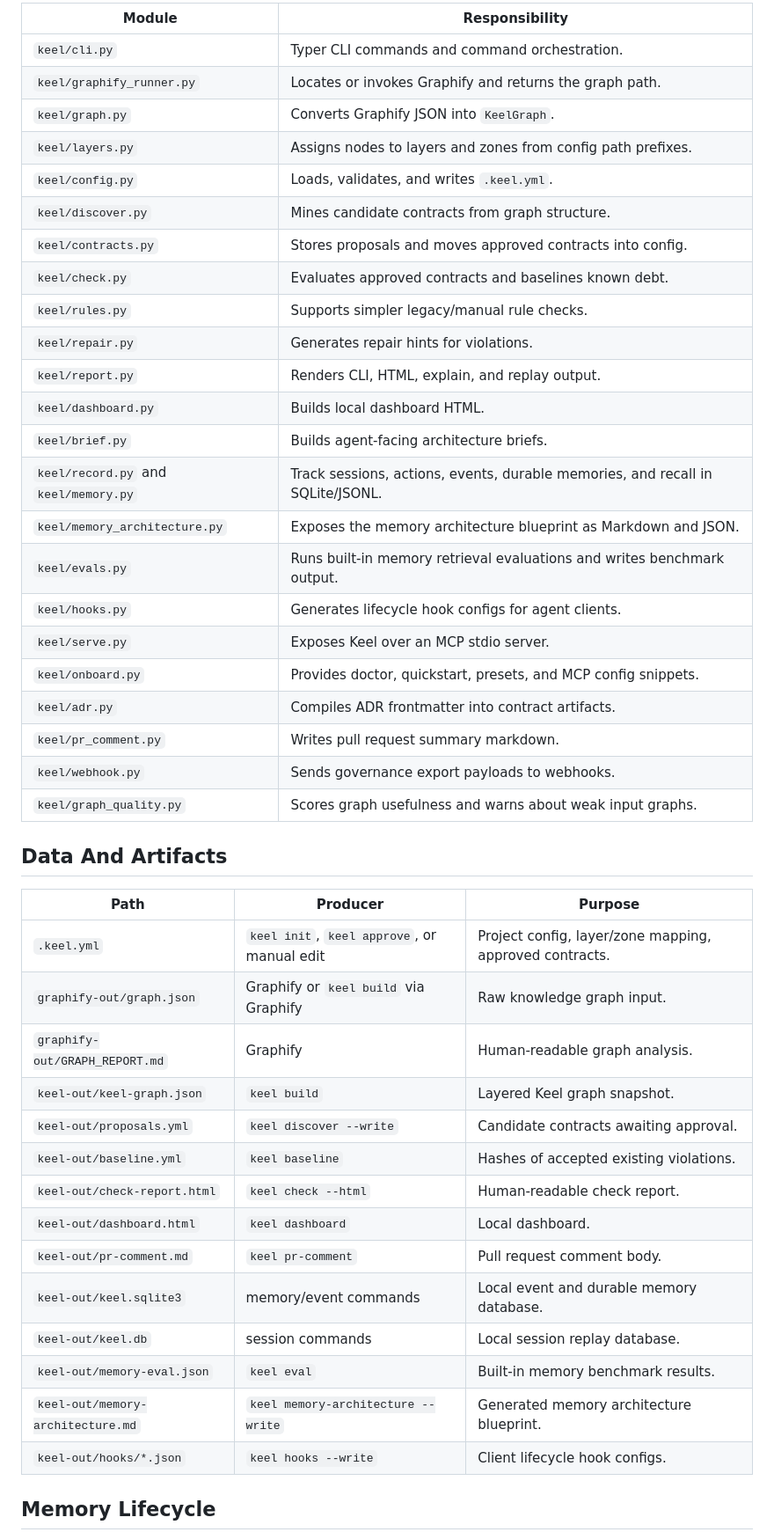
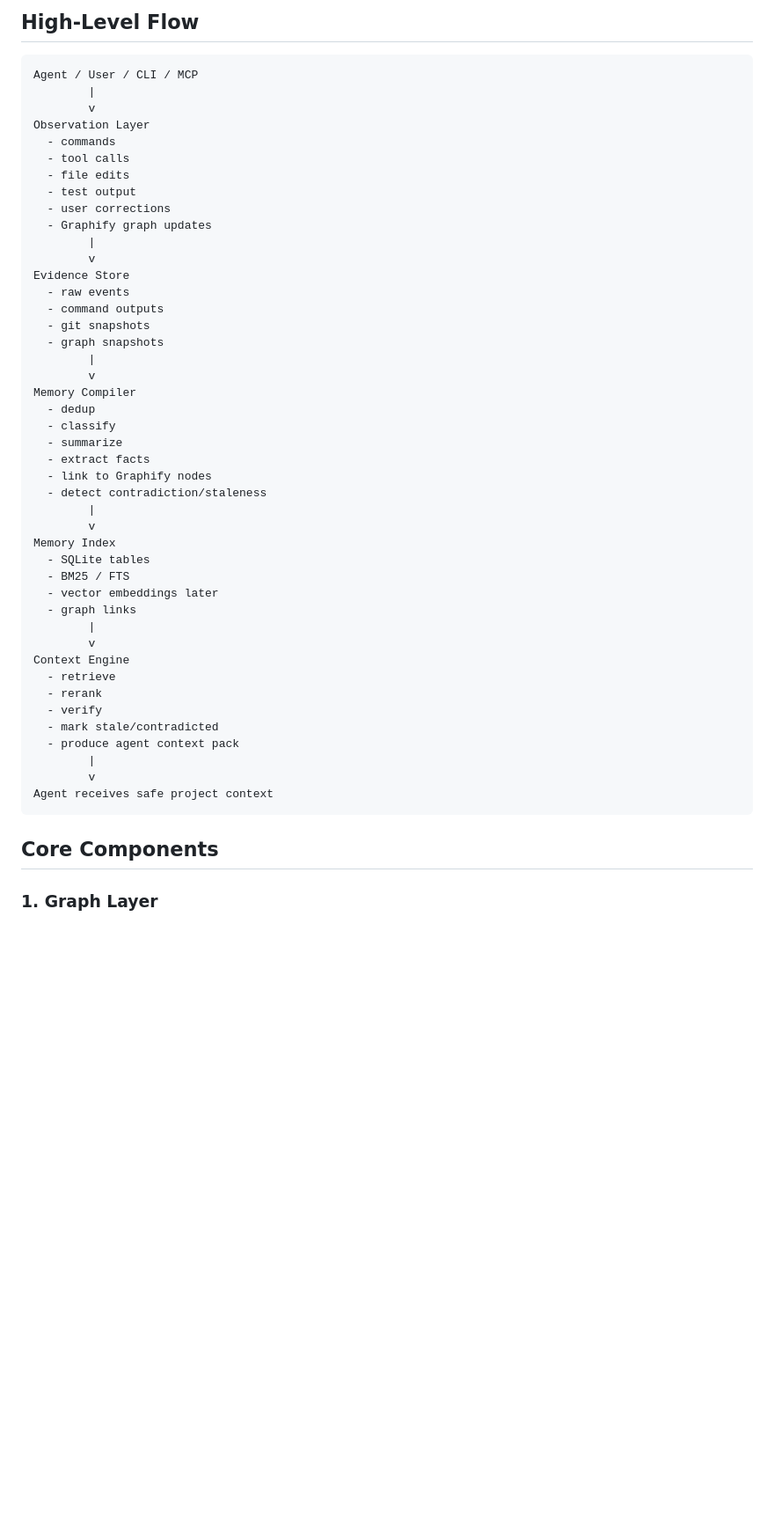
Before and after one commit to RushiAgrawal2004/keel, a Markdown page: ARCHITECTURE.md, the part around one of its changes. Shown at 88% size. Rendered like a GitHub page; blank space fills up the shorter version.

Commit message:
Redesign Keel memory engine architecture

````diff
--- a/ARCHITECTURE.md
+++ b/ARCHITECTURE.md
@@ -80,48 +47,54 @@ layered architecture graph
 
-| Module | Responsibility |
-| --- | --- |
-| `keel/cli.py` | Typer CLI commands and command orchestration. |
-| `keel/graphify_runner.py` | Locates or invokes Graphify and returns the graph path. |
-| `keel/graph.py` | Converts Graphify JSON into `KeelGraph`. |
-| `keel/layers.py` | Assigns nodes to layers and zones from config path prefixes. |
-| `keel/config.py` | Loads, validates, and writes `.keel.yml`. |
-| `keel/discover.py` | Mines candidate contracts from graph structure. |
-| `keel/contracts.py` | Stores proposals and moves approved contracts into config. |
-| `keel/check.py` | Evaluates approved contracts and baselines known debt. |
-| `keel/rules.py` | Supports simpler legacy/manual rule checks. |
-| `keel/repair.py` | Generates repair hints for violations. |
-| `keel/report.py` | Renders CLI, HTML, explain, and replay output. |
-| `keel/dashboard.py` | Builds local dashboard HTML. |
-| `keel/brief.py` | Builds agent-facing architecture briefs. |
-| `keel/record.py` and `keel/memory.py` | Track sessions, actions, events, durable memories, and recall in SQLite/JSONL. |
-| `keel/memory_architecture.py` | Exposes the memory architecture blueprint as Markdown and JSON. |
-| `keel/evals.py` | Runs built-in memory retrieval evaluations and writes benchmark output. |
-| `keel/hooks.py` | Generates lifecycle hook configs for agent clients. |
-| `keel/serve.py` | Exposes Keel over an MCP stdio server. |
-| `keel/onboard.py` | Provides doctor, quickstart, presets, and MCP config snippets. |
-| `keel/adr.py` | Compiles ADR frontmatter into contract artifacts. |
-| `keel/pr_comment.py` | Writes pull request summary markdown. |
-| `keel/webhook.py` | Sends governance export payloads to webhooks. |
-| `keel/graph_quality.py` | Scores graph usefulness and warns about weak input graphs. |
+## High-Level Flow
 
-## Data And Artifacts
+```text
+Agent / User / CLI / MCP
+        |
+        v
+Observation Layer
+  - commands
+  - tool calls
+  - file edits
+  - test output
+  - user corrections
+  - Graphify graph updates
+        |
+        v
+Evidence Store
+  - raw events
+  - command outputs
+  - git snapshots
+  - graph snapshots
+        |
+        v
+Memory Compiler
+  - dedup
+  - classify
+  - summarize
+  - extract facts
+  - link to Graphify nodes
+  - detect contradiction/staleness
+        |
+        v
+Memory Index
+  - SQLite tables
+  - BM25 / FTS
+  - vector embeddings later
+  - graph links
+        |
+        v
+Context Engine
+  - retrieve
+  - rerank
+  - verify
+  - mark stale/contradicted
+  - produce agent context pack
+        |
+        v
+Agent receives safe project context
+```
 
-| Path | Producer | Purpose |
-| --- | --- | --- |
-| `.keel.yml` | `keel init`, `keel approve`, or manual edit | Project config, layer/zone mapping, approved contracts. |
-| `graphify-out/graph.json` | Graphify or `keel build` via Graphify | Raw knowledge graph input. |
-| `graphify-out/GRAPH_REPORT.md` | Graphify | Human-readable graph analysis. |
-| `keel-out/keel-graph.json` | `keel build` | Layered Keel graph snapshot. |
-| `keel-out/proposals.yml` | `keel discover --write` | Candidate contracts awaiting approval. |
-| `keel-out/baseline.yml` | `keel baseline` | Hashes of accepted existing violations. |
-| `keel-out/check-report.html` | `keel check --html` | Human-readable check report. |
-| `keel-out/dashboard.html` | `keel dashboard` | Local dashboard. |
-| `keel-out/pr-comment.md` | `keel pr-comment` | Pull request comment body. |
-| `keel-out/keel.sqlite3` | memory/event commands | Local event and durable memory database. |
-| `keel-out/keel.db` | session commands | Local session replay database. |
-| `keel-out/memory-eval.json` | `keel eval` | Built-in memory benchmark results. |
-| `keel-out/memory-architecture.md` | `keel memory-architecture --write` | Generated memory architecture blueprint. |
-| `keel-out/hooks/*.json` | `keel hooks --write` | Client lifecycle hook configs. |
+## Core Components
 
-## Memory Lifecycle
+### 1. Graph Layer
 
````
Also changed, not shown: other parts of ARCHITECTURE.md (+378 -176 lines), buildkeelupdates.md (+22 -0 lines).
